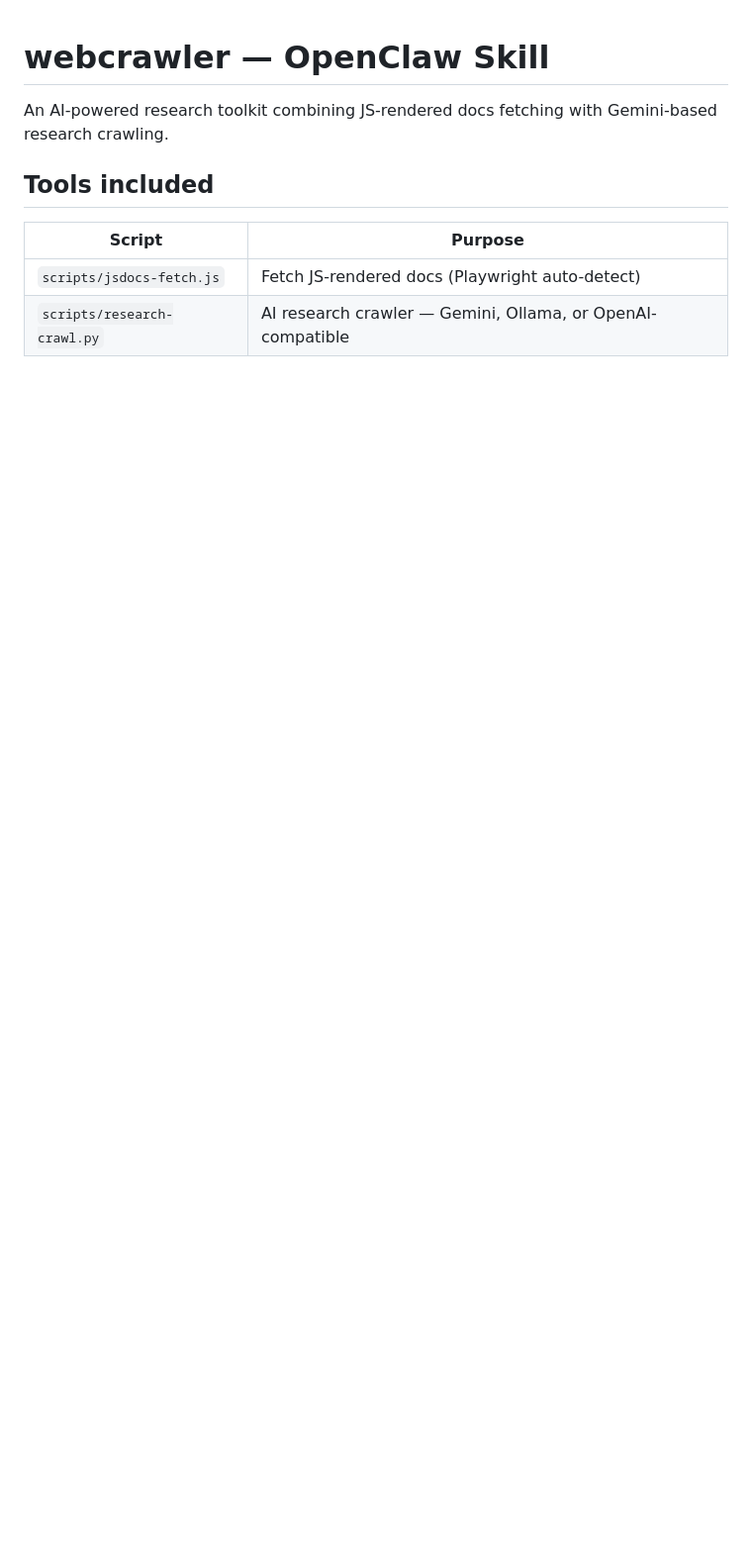
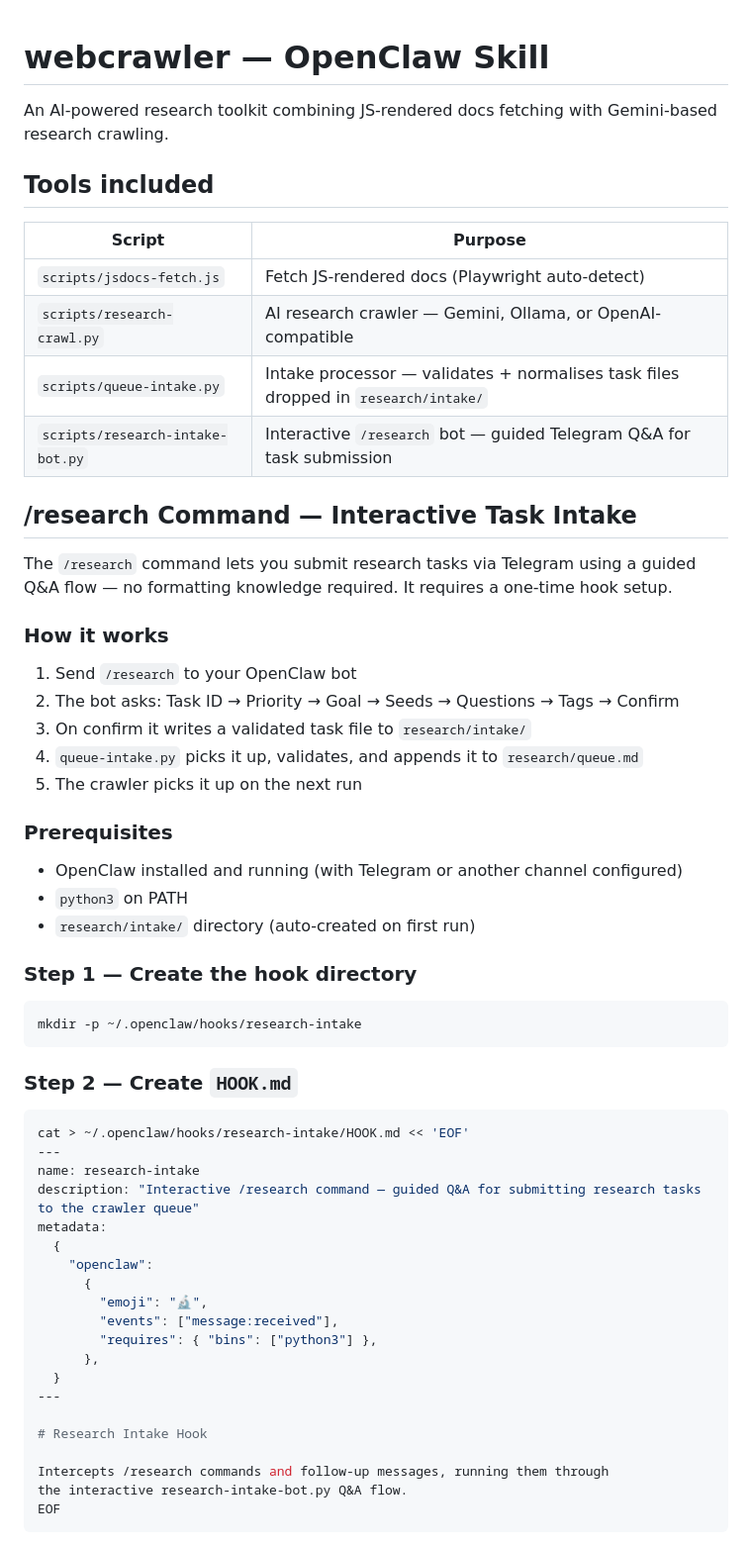
Before and after one commit to toastmanAu/webcrawler-skill, a Markdown page: README.md, the part around one of its changes. Shown at 99% size. Drawn GitHub-style; blank space fills up the shorter version.

Commit message:
docs: add /research command wiring guide — hook setup, step-by-step

````diff
--- a/README.md
+++ b/README.md
@@ -8,3 +8,56 @@ An AI-powered research toolkit combining JS-rendered docs fetching with Gemini-b
 |--------|---------|
 | `scripts/jsdocs-fetch.js` | Fetch JS-rendered docs (Playwright auto-detect) |
 | `scripts/research-crawl.py` | AI research crawler — Gemini, Ollama, or OpenAI-compatible |
+| `scripts/queue-intake.py` | Intake processor — validates + normalises task files dropped in `research/intake/` |
+| `scripts/research-intake-bot.py` | Interactive `/research` bot — guided Telegram Q&A for task submission |
+
+## /research Command — Interactive Task Intake
+
+The `/research` command lets you submit research tasks via Telegram using a guided
+Q&A flow — no formatting knowledge required. It requires a one-time hook setup.
+
+### How it works
+
+1. Send `/research` to your OpenClaw bot
+2. The bot asks: Task ID → Priority → Goal → Seeds → Questions → Tags → Confirm
+3. On confirm it writes a validated task file to `research/intake/`
+4. `queue-intake.py` picks it up, validates, and appends it to `research/queue.md`
+5. The crawler picks it up on the next run
+
+### Prerequisites
+
+- OpenClaw installed and running (with Telegram or another channel configured)
+- `python3` on PATH
+- `research/intake/` directory (auto-created on first run)
+
+### Step 1 — Create the hook directory
+
+```bash
+mkdir -p ~/.openclaw/hooks/research-intake
+```
+
+### Step 2 — Create `HOOK.md`
+
+```bash
+cat > ~/.openclaw/hooks/research-intake/HOOK.md << 'EOF'
+---
+name: research-intake
+description: "Interactive /research command — guided Q&A for submitting research tasks to the crawler queue"
+metadata:
+  {
+    "openclaw":
+      {
+        "emoji": "🔬",
+        "events": ["message:received"],
+        "requires": { "bins": ["python3"] },
+      },
+  }
+---
+
+# Research Intake Hook
+
+Intercepts /research commands and follow-up messages, running them through
+the interactive research-intake-bot.py Q&A flow.
+EOF
+```
+
````
Also changed, not shown: other parts of README.md (+107 -0 lines).
